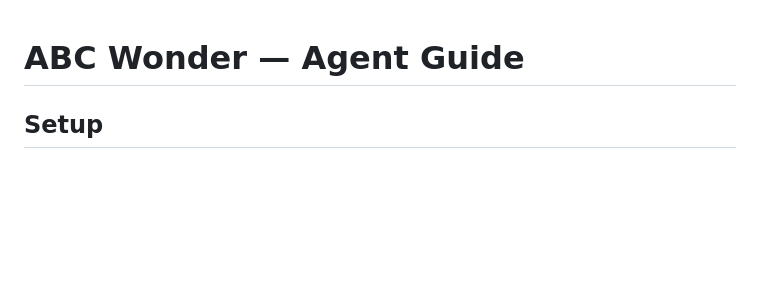
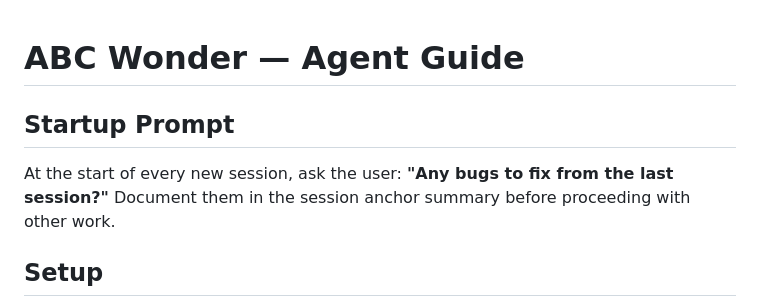
Before and after one commit to atulkpal/abc_wonder, a Markdown page: AGENTS.md, the part around the change. Rendered like a GitHub page; blank space fills up the shorter version.

Commit message:
Add startup prompt to ask for bugs each session

```diff
--- a/AGENTS.md
+++ b/AGENTS.md
@@ -1,4 +1,7 @@
 # ABC Wonder — Agent Guide
+
+## Startup Prompt
+At the start of every new session, ask the user: **"Any bugs to fix from the last session?"** Document them in the session anchor summary before proceeding with other work.
 
 ## Setup
 - Flutter 3.44.2, Dart 3.12.2
```
